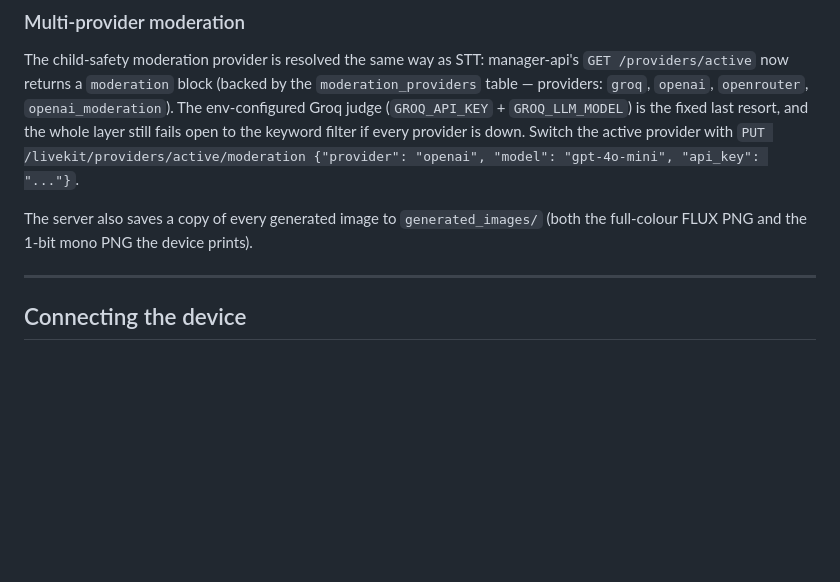
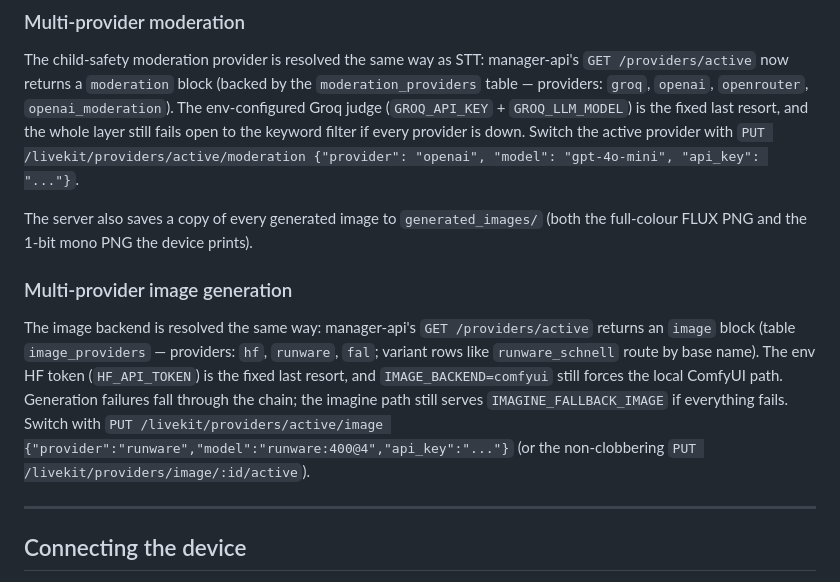
Before and after one commit to Craftech360-projects/line_art, a Markdown page: README.md, the part around the change. GitHub-like rendering; blank space fills up the shorter version.

Commit message:
docs: multi-provider image generation selection

```diff
--- a/README.md
+++ b/README.md
@@ -147,6 +147,17 @@ to the keyword filter if every provider is down. Switch the active provider with
 The server also saves a copy of every generated image to `generated_images/`
 (both the full-colour FLUX PNG and the 1-bit mono PNG the device prints).
 
+### Multi-provider image generation
+
+The image backend is resolved the same way: manager-api's `GET /providers/active`
+returns an `image` block (table `image_providers` — providers: `hf`, `runware`,
+`fal`; variant rows like `runware_schnell` route by base name). The env HF token
+(`HF_API_TOKEN`) is the fixed last resort, and `IMAGE_BACKEND=comfyui` still
+forces the local ComfyUI path. Generation failures fall through the chain; the
+imagine path still serves `IMAGINE_FALLBACK_IMAGE` if everything fails. Switch with
+`PUT /livekit/providers/active/image {"provider":"runware","model":"runware:400@4","api_key":"..."}`
+(or the non-clobbering `PUT /livekit/providers/image/:id/active`).
+
 ---
 
 ## Connecting the device
```
Also changed, not shown: CLAUDE.md (+1 -1 lines).
